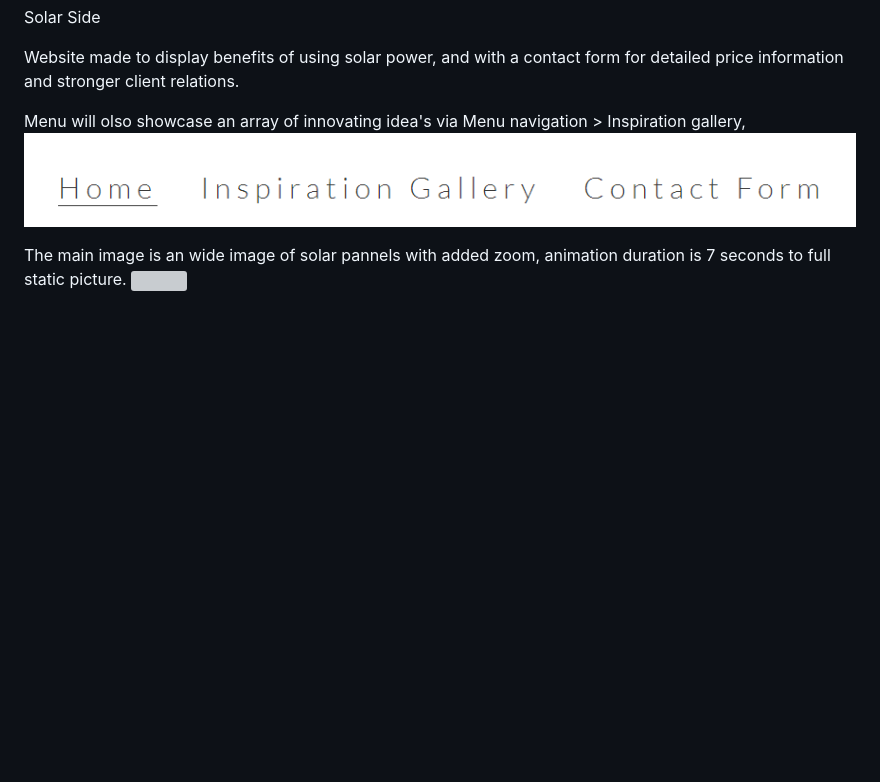
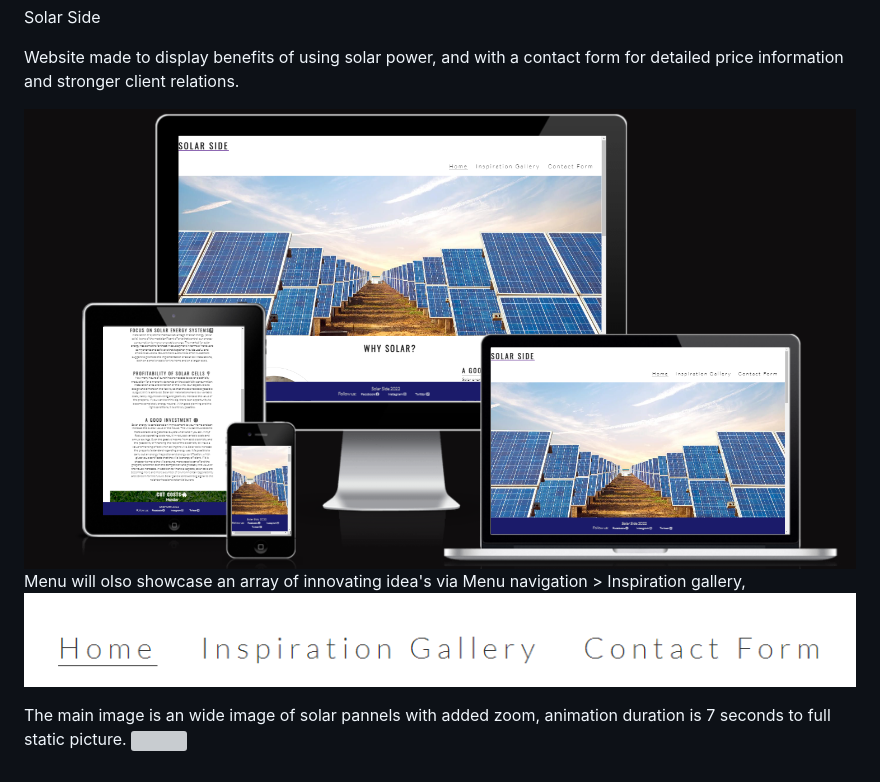
Before and after one commit to Bogdan933/Project-1, a Markdown page: README.md, the part around the change. Rendered like a GitHub page; pictures changed too: images/amiresponsive.png (added); blank space fills up the shorter version; grey boxes are pictures that could not be loaded.

Commit message:
Add am-i-responsive snippet to start of README

```diff
--- a/README.md
+++ b/README.md
@@ -1,6 +1,9 @@
 Solar Side
 
 Website made to display benefits of using solar power, and with a contact form for detailed price information and stronger client relations.
+
+<img src="images/amiresponsive.png">
+
 
 Menu will olso showcase an array of innovating idea's via Menu navigation > Inspiration gallery,
  <img src="images/menunav.png">
```
